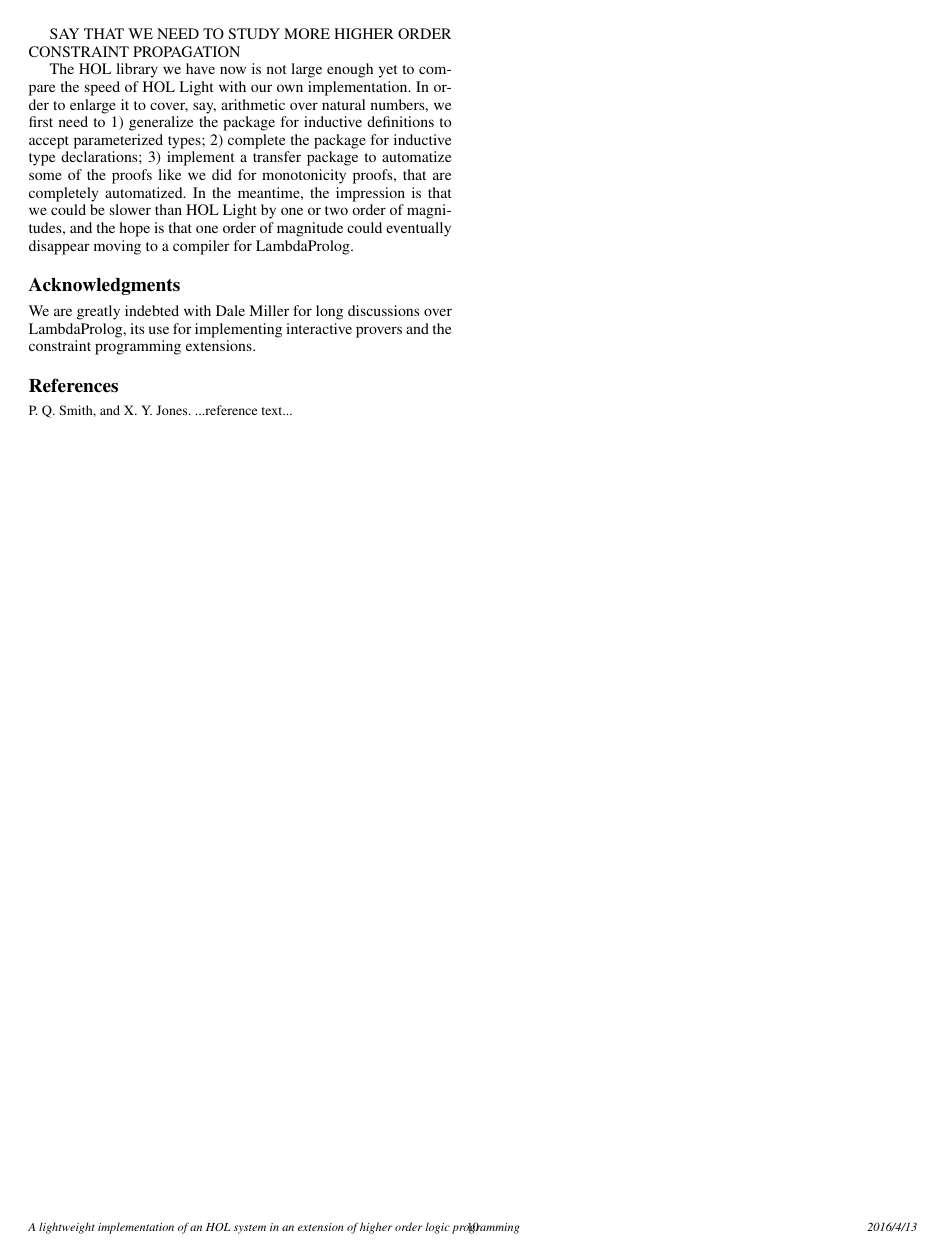
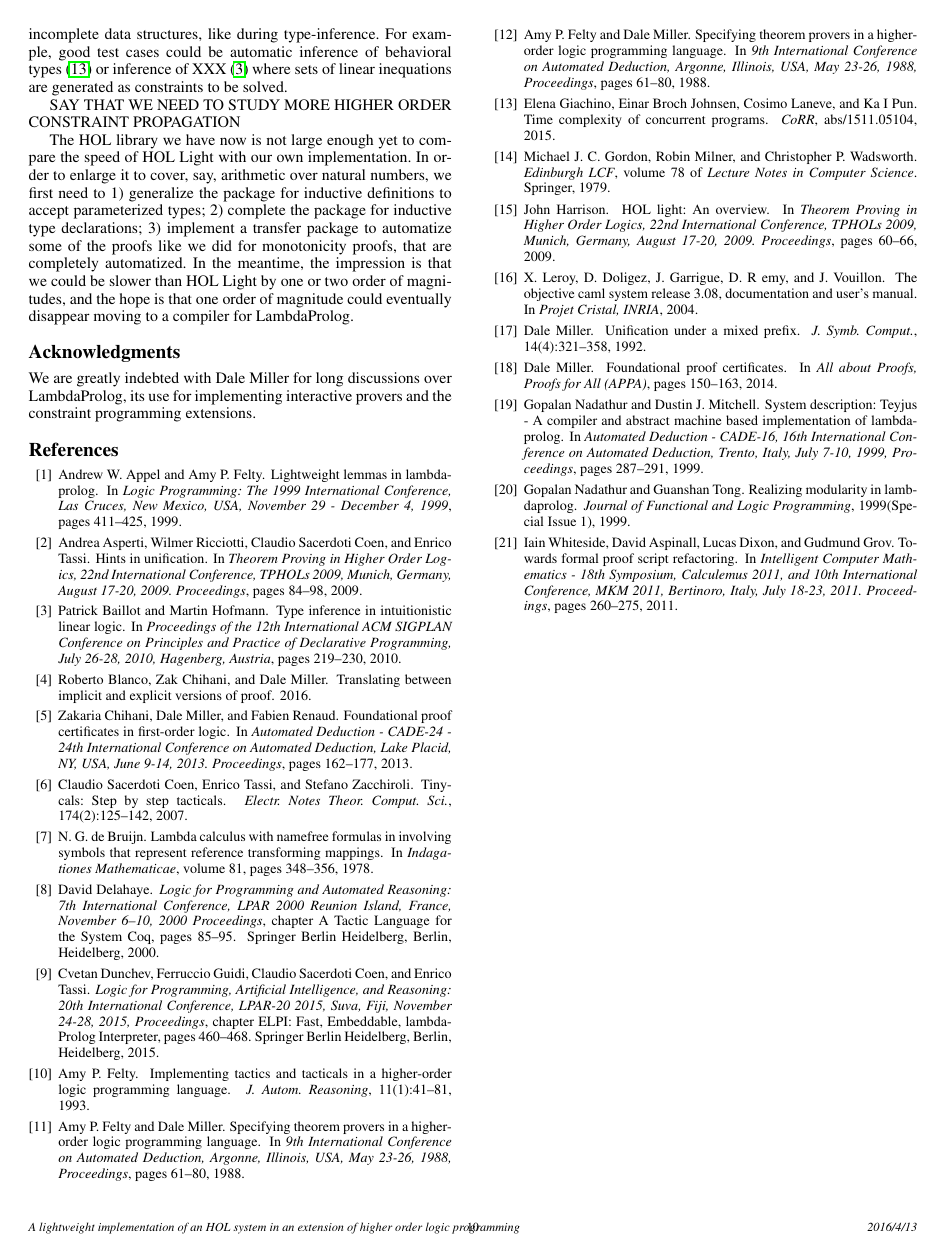
Before and after one commit to LPCIC/matita, a LaTeX paper (LFMTP16/holsuperlight.tex, which reads LFMTP16/holsuperlight.bib): page 10 of 10. Compiled offline with pdfLaTeX; a missing font is replaced by an installed copy or a similar font.

Commit message:
The references are 99% ready.

```diff
--- /dev/null
+++ b/LFMTP16/holsuperlight.bib
@@ -0,0 +1,8 @@
+@inproceedings{amy1,
+  author    = {Andrew W. Appel and
+               Amy P. Felty},
+  title     = {Lightweight Lemmas in lambda-Prolog},
+  booktitle = {Logic Programming: The 1999 International Conference, Las Cruces,
+               New Mexico, USA, November 29 - December 4, 1999},
+  pages     = {411--425},
+  year      = {1999},
@@ -0,0 +15,8 @@
+@inproceedings{amy2,
+  author    = {Amy P. Felty and
+               Dale Miller},
+  title     = {Specifying Theorem Provers in a Higher-Order Logic Programming Language},
+  booktitle = {9th International Conference on Automated Deduction, Argonne, Illinois,
+               USA, May 23-26, 1988, Proceedings},
+  pages     = {61--80},
+  year      = {1988},
@@ -0,0 +33,7 @@
+  title     = {Implementing Tactics and Tacticals in a Higher-Order Logic Programming
+               Language},
+  journal   = {J. Autom. Reasoning},
+  volume    = {11},
+  number    = {1},
+  pages     = {41--81},
+  year      = {1993},
@@ -0,0 +51,6 @@
+  title     = {Unification Under a Mixed Prefix},
+  journal   = {J. Symb. Comput.},
+  volume    = {14},
+  number    = {4},
+  pages     = {321--358},
+  year      = {1992},
@@ -0,0 +66,19 @@
+@inproceedings{debrujn1,
+  author    = {N. G. de Bruijn},
+  title     = {Lambda calculus with namefree formulas in involving symbols that represent reference transforming mappings},
+  booktitle   = {Indagationes Mathematicae},
+  volume    = {81},
+  number    = {3},
+  pages     = {348--356},
+  year      = {1978}
+}
+
+
+@inproceedings{amy4,
+  author    = {Amy P. Felty and
+               Dale Miller},
+  title     = {Specifying Theorem Provers in a Higher-Order Logic Programming Language},
+  booktitle = {9th International Conference on Automated Deduction, Argonne, Illinois,
+               USA, May 23-26, 1988, Proceedings},
+  pages     = {61--80},
+  year      = {1988},
@@ -0,0 +94,8 @@
+@inproceedings{teyjus1,
+  author    = {Gopalan Nadathur and Dustin J. Mitchell},
+  title     = {System Description: Teyjus - {A} Compiler and Abstract Machine Based
+               Implementation of lambda-Prolog},
+  booktitle = {Automated Deduction - CADE-16, 16th International Conference on Automated
+               Deduction, Trento, Italy, July 7-10, 1999, Proceedings},
+  pages     = {287--291},
+  year      = {1999},
@@ -0,0 +112,6 @@
+  author    = {Gopalan Nadathur and Guanshan Tong},
+  title     = {Realizing Modularity in lambdaProlog},
+  journal   = {Journal of Functional and Logic Programming},
+  volume    = {1999},
+  number    = {Special Issue 1},
+  year      = {1999},
@@ -0,0 +123,7 @@
+@inproceedings{asperti1,
+  author    = {Andrea Asperti and Wilmer Ricciotti and Claudio Sacerdoti Coen and Enrico Tassi},
+  title     = {Hints in Unification},
+  booktitle = {Theorem Proving in Higher Order Logics, 22nd International Conference,
+               TPHOLs 2009, Munich, Germany, August 17-20, 2009. Proceedings},
+  pages     = {84--98},
+  year      = {2009},
@@ -0,0 +142,6 @@
+  chapter  ="A Tactic Language for the System Coq",
+  title    ="Logic for Programming and Automated Reasoning: 7th International Conference, LPAR 2000 Reunion Island, France, November 6--10, 2000 Proceedings",
+  year     ="2000",
+  publisher="Springer Berlin Heidelberg",
+  address  ="Berlin, Heidelberg",
+  pages    ="85--95",
@@ -0,0 +157,5 @@
+  title    ="Logic for Programming, Artificial Intelligence, and Reasoning: 20th International Conference, LPAR-20 2015, Suva, Fiji, November 24-28, 2015, Proceedings",
+  year     ="2015",
+  publisher="Springer Berlin Heidelberg",
+  address  ="Berlin, Heidelberg",
+  pages    ="460--468",
@@ -0,0 +168,9 @@
+@inproceedings{baillot1,
+  author    = {Patrick Baillot and
+               Martin Hofmann},
+  title     = {Type inference in intuitionistic linear logic},
+  booktitle = {Proceedings of the 12th International {ACM} {SIGPLAN} Conference on
+               Principles and Practice of Declarative Programming, July 26-28, 2010,
+               Hagenberg, Austria},
+  pages     = {219--230},
+  year      = {2010},
@@ -0,0 +188,6 @@
+               Cosimo Laneve and
+               Ka I Pun},
+  title     = {Time complexity of concurrent programs},
+  journal   = {CoRR},
+  volume    = {abs/1511.05104},
+  year      = {2015},
@@ -0,0 +200,22 @@
+T
+
+@article{zak1,
+  author    = {Roberto Blanco and Zak Chihani and Dale Miller},
+  title     = {Translating between implicit and explicit versions of proof},
+  journal   = {},
+  volume    = {},
+  year      = {2016},
+  url       = {http://www.lix.polytechnique.fr/Labo/Dale.Miller/papers/implicit-explicit-draft.pdf},
+}
+
+@inproceedings{iain1,
+  author    = {Iain Whiteside and
+               David Aspinall and
+               Lucas Dixon and
+               Gudmund Grov},
+  title     = {Towards Formal Proof Script Refactoring},
+  booktitle = {Intelligent Computer Mathematics - 18th Symposium, Calculemus 2011,
+               and 10th International Conference, {MKM} 2011, Bertinoro, Italy, July
+               18-23, 2011. Proceedings},
+  pages     = {260--275},
+  year      = {2011},
@@ -0,0 +230,9 @@
+@inproceedings{zak2,
+  author    = {Zakaria Chihani and
+               Dale Miller and
+               Fabien Renaud},
+  title     = {Foundational Proof Certificates in First-Order Logic},
+  booktitle = {Automated Deduction - {CADE-24} - 24th International Conference on
+               Automated Deduction, Lake Placid, NY, USA, June 9-14, 2013. Proceedings},
+  pages     = {162--177},
+  year      = {2013},
@@ -0,0 +249,19 @@
+@inproceedings{miller3,
+  author    = {Dale Miller},
+  title     = {Foundational Proof Certificates},
+  booktitle = {All about Proofs, Proofs for All (APPA)},
+  pages     = {150--163},
+  year      = {2014}
+}
+
+
+@article{csc2,
+  author    = {Claudio Sacerdoti Coen and
+               Enrico Tassi and
+               Stefano Zacchiroli},
+  title     = {Tinycals: Step by Step Tacticals},
+  journal   = {Electr. Notes Theor. Comput. Sci.},
+  volume    = {174},
+  number    = {2},
+  pages     = {125--142},
+  year      = {2007},
@@ -0,0 +277,8 @@
+  author    = {Michael J. C. Gordon and
+               Robin Milner and
+               Christopher P. Wadsworth},
+  title     = {Edinburgh {LCF}},
+  series    = {Lecture Notes in Computer Science},
+  volume    = {78},
+  publisher = {Springer},
+  year      = {1979},
@@ -0,0 +294,16 @@
+@inproceedings{leroy1,
+  author    = {Leroy, X. and D. Doligez and J. Garrigue and D. R ́emy and J. Vouillon,},
+  title     = {The Objective Caml system release 3.08, Documentation and user’s manual},
+  booktitle = {Projet Cristal, INRIA},
+  pages     = {},
+  year      = {2004}
+}
+
+
+@inproceedings{hol1,
+  author    = {John Harrison},
+  title     = {{HOL} Light: An Overview},
+  booktitle = {Theorem Proving in Higher Order Logics, 22nd International Conference,
+               TPHOLs 2009, Munich, Germany, August 17-20, 2009. Proceedings},
+  pages     = {60--66},
+  year      = {2009},
--- a/LFMTP16/holsuperlight.tex
+++ b/LFMTP16/holsuperlight.tex
@@ -32,6 +31,7 @@
 \usepackage{amsmath}
 \usepackage{fancyvrb}
 \usepackage{bussproofs}
+\usepackage{hyperref}
 
 \newcommand{\cL}{{\cal L}}
 
@@ -703,17 +704,51 @@ We are greatly indebted with Dale Miller for long discussions over LambdaProlog,
 
 % We recommend abbrvnat bibliography style.
 
-\bibliographystyle{abbrvnat}
+%\bibliographystyle{abbrvnat}
 
-% The bibliography should be embedded for final submission.
+% % The bibliography should be embedded for final submission.
+\bibliographystyle{plain}
+\bibliography{holsuperlight}
+%\begin{thebibliography}{2}
+%\softraggedright
+%\bibitem[Jones et al.(1990)]{jon90}
+%\bibitem[1]{amy1}
+%Andrew W. Appel and Amy P. Felty, Lightweight Lemmas in
+%lambda-Prolog, Logic Programming: The 1999 International Conference,
+%Las Cruces, New Mexico, USA, November 29 - December 4, 1999, p.411--425, 1999.
+%\bibitem[2]{amy2}
+%Amy P. Felty and Dale Miller, Specifying Theorem Provers in a Higher-Order Logic Programming Language,
+%9th International Conference on Automated Deduction, Argonne, Illinois,
+%USA, May 23-26, 1988, Proceedings, p.61--80, 1988.
+%\bibitem[3]{amy3}
+%Amy P. Felty, Implementing Tactics and Tacticals in a Higher-Order Logic Programming
+%Language, J. Autom. Reasoning, volume 11, number 1, p.41--81, 1993.
+%\bibitem[4]{miller1}
+%Dale Miller, Unification Under a Mixed Prefix, J. Symb. Comput.,
+%  volume 14, number 4, p.321--358, 1992.
+%\bibitem[4]{17thproversoftheworld}
+%Freek Wiedijk, The Seventeen Provers of the World: Foreword by Dana S. Scott (Lecture Notes in Computer Science / Lecture Notes in Artificial Intelligence),
+%Springer-Verlag New York, Inc., 2006.
+%\bibitem[6]{bbb}
+%Continuations based monads to
+%implement backtracking (plus state to handle metavariables and
+%failure) exists (? ),
+%\bibitem[7]{ccc}
+%but the code is quite complicated and it has
+%efficiency problems unless it is manually optimized (Section X
+%of (? )).
+%\bibitem[9]{ddd}
+%(e.g. to declare type classes (? ),
+%\bibitem[14]{hhh}
+%Recent work by the authors also showed that the performances of Teyjus are not so good (? ), considering that
+%Teyjus compiles the code to an extension of the Warren abstract
+%machine instruction set.
+%\bibitem[15]{iii}
+%while the ELPI interpreter of the authors
+%that attempts no compilation is able to run consistently faster than
+%Teyjus (Section XXX of (? )).
 
-\begin{thebibliography}{}
-\softraggedright
-
-\bibitem[Smith et~al.(2009)Smith, Jones]{smith02}
-P. Q. Smith, and X. Y. Jones. ...reference text...
-
-\end{thebibliography}
+%\end{thebibliography}
 
 
 \end{document}
```
Also changed, not shown: LFMTP16/holsuperlight.bib (147 more changed lines), LFMTP16/holsuperlight.tex (40 more changed lines).
